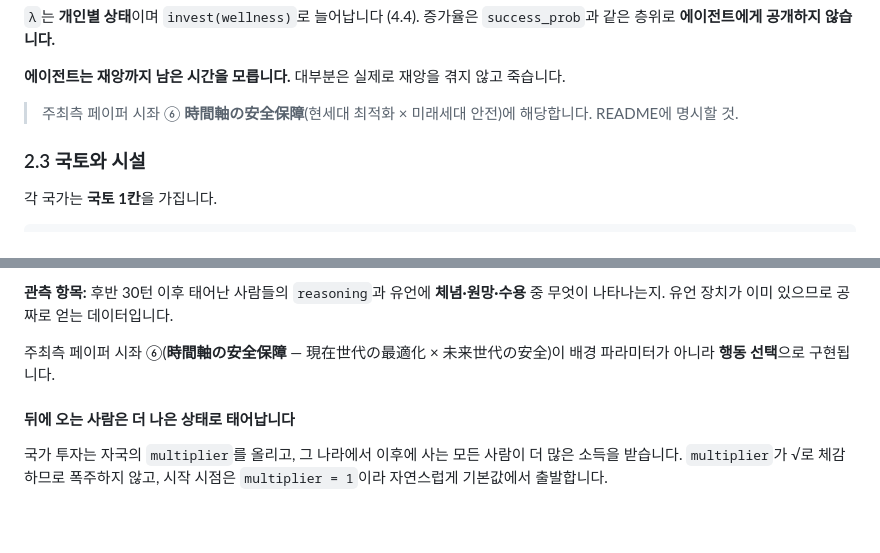
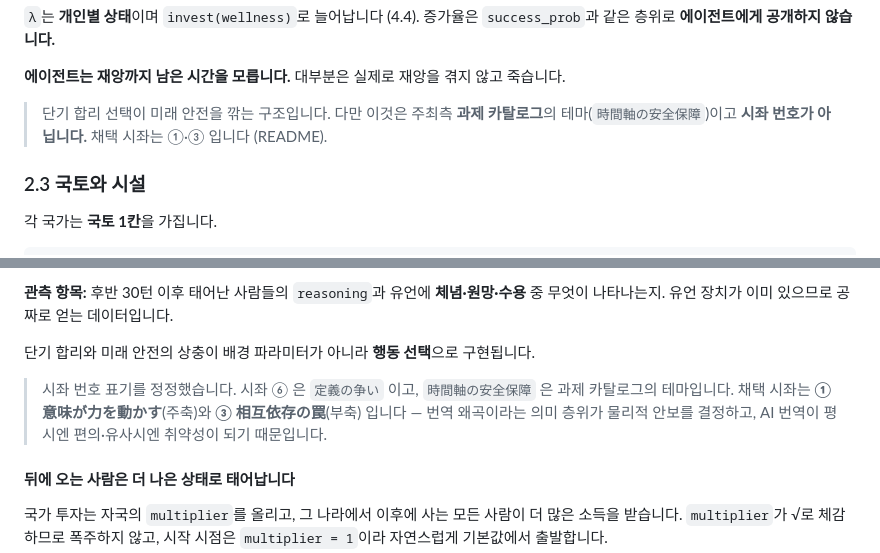
Before and after one commit to Park323/automata-2026-langtheo, a Markdown page: docs/spec.md, 2 parts joined by grey strips. Drawn GitHub-style; blank space fills up the shorter version.

```diff
--- a/docs/spec.md
+++ b/docs/spec.md
@@ -133,8 +133,8 @@ k = 8 (고정)   λ = 8.26 (기본)
 
 **에이전트는 재앙까지 남은 시간을 모릅니다.** 대부분은 실제로 재앙을 겪지 않고 죽습니다.
 
-> 주최측 페이퍼 시좌 ⑥ **時間軸の安全保障**(현세대 최적화 × 미래세대 안전)에 해당합니다.
-> README에 명시할 것.
+> 단기 합리 선택이 미래 안전을 깎는 구조입니다. 다만 이것은 주최측 **과제 카탈로그**의
+> 테마(`時間軸の安全保障`)이고 **시좌 번호가 아닙니다.** 채택 시좌는 ①·③ 입니다 (README).
 
 ### 2.3 국토와 시설
 
@@ -340,8 +340,12 @@ national_capital[country]   누적 국가 투자액
 **관측 항목:** 후반 30턴 이후 태어난 사람들의 `reasoning`과 유언에 **체념·원망·수용**
 중 무엇이 나타나는지. 유언 장치가 이미 있으므로 공짜로 얻는 데이터입니다.
 
-주최측 페이퍼 시좌 ⑥(**時間軸の安全保障** — 現在世代の最適化 × 未来世代の安全)이
-배경 파라미터가 아니라 **행동 선택**으로 구현됩니다.
+단기 합리와 미래 안전의 상충이 배경 파라미터가 아니라 **행동 선택**으로 구현됩니다.
+
+> 시좌 번호 표기를 정정했습니다. 시좌 ⑥ 은 `定義の争い` 이고, `時間軸の安全保障` 은
+> 과제 카탈로그의 테마입니다. 채택 시좌는 **① 意味が力を動かす**(주축)와
+> **③ 相互依存の罠**(부축) 입니다 — 번역 왜곡이라는 의미 층위가 물리적 안보를
+> 결정하고, AI 번역이 평시엔 편의·유사시엔 취약성이 되기 때문입니다.
 
 #### 뒤에 오는 사람은 더 나은 상태로 태어납니다
 
```
Also changed, not shown: README.md (added, +143 -0 lines), todo.md (+2 -1 lines).
